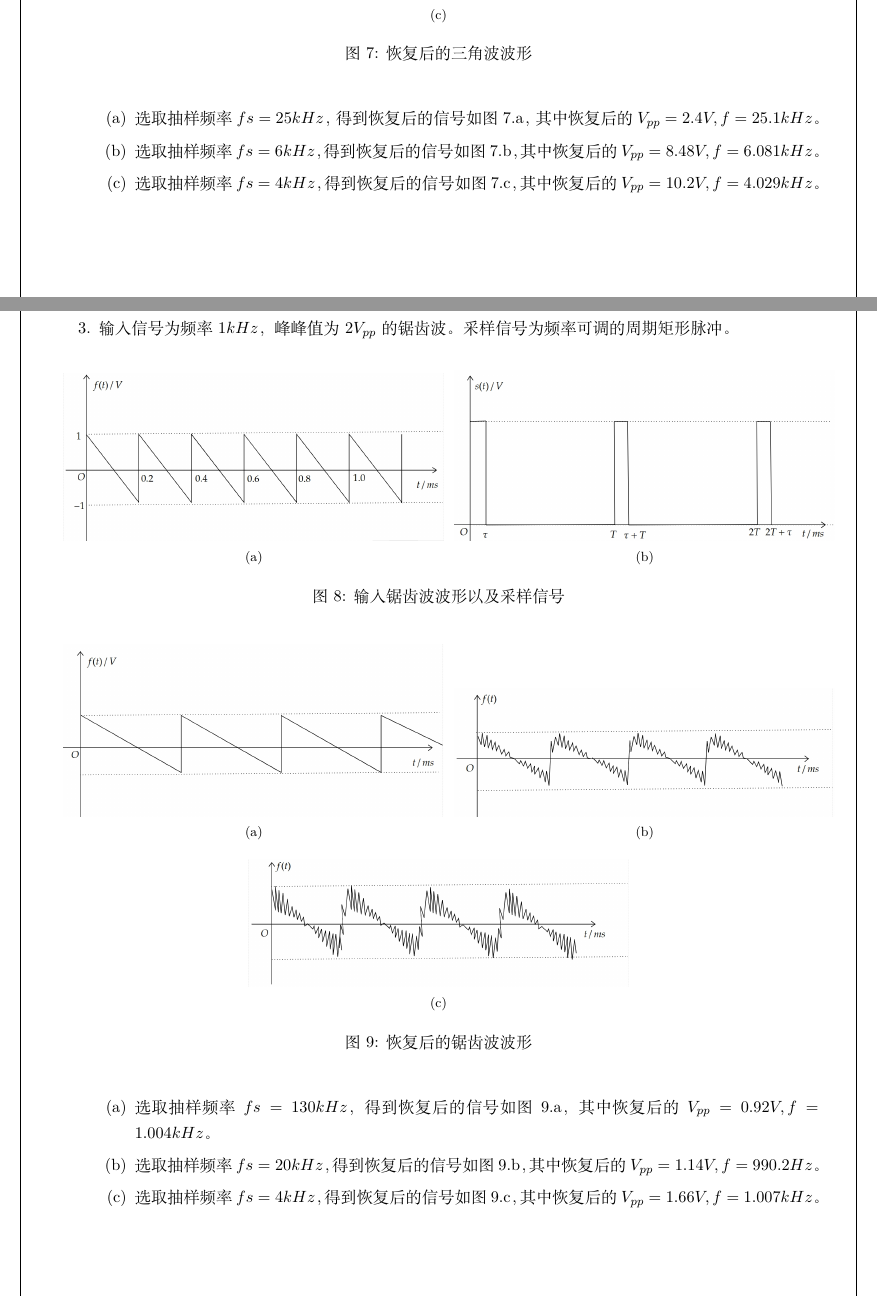
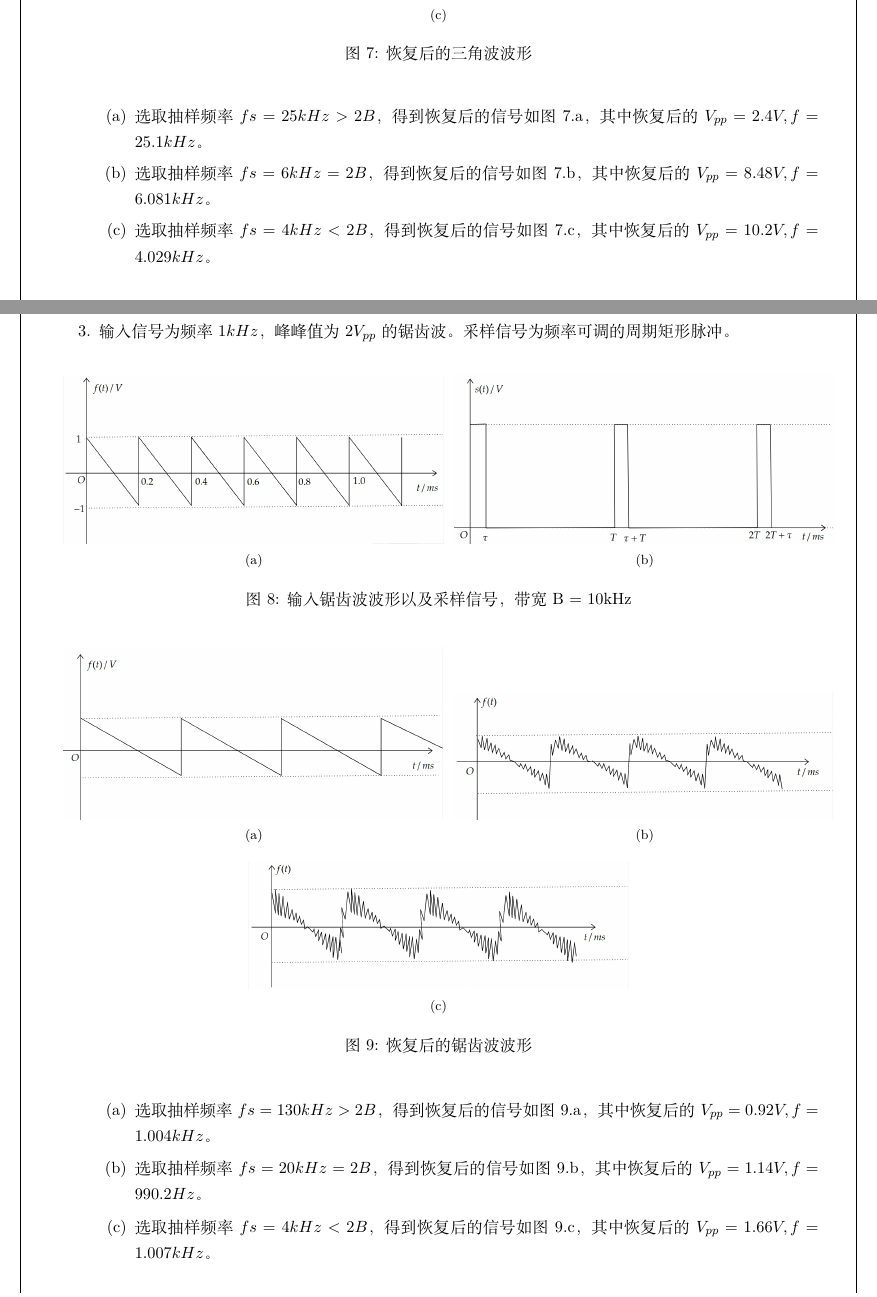
Before and after one commit to AnaSuuuu/JLU-Signal-and-System-Experiment, a LaTeX document (lab05/lab05.tex): two parts of pages 5 and 6 of 7, joined at a grey line, cut so that both start at the same text. Compiled offline with XeLaTeX.

Commit message:
updated on 23/11/23

```diff
--- a/lab05/lab05.tex
+++ b/lab05/lab05.tex
@@ -190,9 +190,9 @@
       \end{figure}
 
       \begin{enumerate}
-        \item 选取抽样频率 $fs = 25kHz$，得到恢复后的信号如图 7.a，其中恢复后的 $V_{pp} = 2.4V,f = 25.1kHz$。
-        \item 选取抽样频率 $fs = 6kHz$，得到恢复后的信号如图 7.b，其中恢复后的 $V_{pp} = 8.48V,f = 6.081kHz$。
-        \item 选取抽样频率 $fs = 4kHz$，得到恢复后的信号如图 7.c，其中恢复后的 $V_{pp} = 10.2V,f = 4.029kHz$。
+        \item 选取抽样频率 $fs = 25kHz > 2B$，得到恢复后的信号如图 7.a，其中恢复后的 $V_{pp} = 2.4V,f = 25.1kHz$。
+        \item 选取抽样频率 $fs = 6kHz = 2B$，得到恢复后的信号如图 7.b，其中恢复后的 $V_{pp} = 8.48V,f = 6.081kHz$。
+        \item 选取抽样频率 $fs = 4kHz < 2B$，得到恢复后的信号如图 7.c，其中恢复后的 $V_{pp} = 10.2V,f = 4.029kHz$。
       \end{enumerate}
 
     \newpage
@@ -205,7 +205,7 @@
         \subfloat[]{
           \includegraphics[width=0.5\textwidth]{6.png}
         }
-        \caption{输入锯齿波波形以及采样信号}
+        \caption{输入锯齿波波形以及采样信号，带宽 B = 10kHz}
       \end{figure}
       \begin{figure}[htbp]
         \centering
@@ -223,9 +223,9 @@
       \end{figure}
 
       \begin{enumerate}
-        \item 选取抽样频率 $fs = 130kHz$，得到恢复后的信号如图 9.a，其中恢复后的 $V_{pp} = 0.92V,f = 1.004kHz$。
-        \item 选取抽样频率 $fs = 20kHz$，得到恢复后的信号如图 9.b，其中恢复后的 $V_{pp} = 1.14V,f = 990.2Hz$。
-        \item 选取抽样频率 $fs = 4kHz$，得到恢复后的信号如图 9.c，其中恢复后的 $V_{pp} = 1.66V,f = 1.007kHz$。
+        \item 选取抽样频率 $fs = 130kHz > 2B$，得到恢复后的信号如图 9.a，其中恢复后的 $V_{pp} = 0.92V,f = 1.004kHz$。
+        \item 选取抽样频率 $fs = 20kHz = 2B$，得到恢复后的信号如图 9.b，其中恢复后的 $V_{pp} = 1.14V,f = 990.2Hz$。
+        \item 选取抽样频率 $fs = 4kHz < 2B$，得到恢复后的信号如图 9.c，其中恢复后的 $V_{pp} = 1.66V,f = 1.007kHz$。
       \end{enumerate}
 
   \end{enumerate}
```
Also changed, not shown: lab05/lab05.pdf, lab05/lab05.tex (14 more changed lines), 3 other files.
